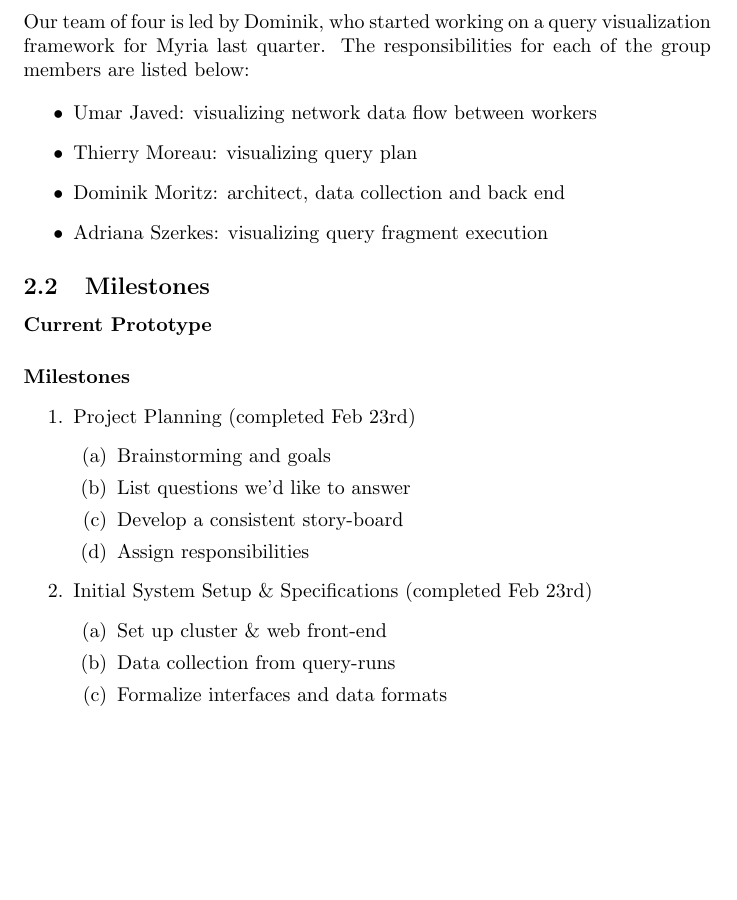
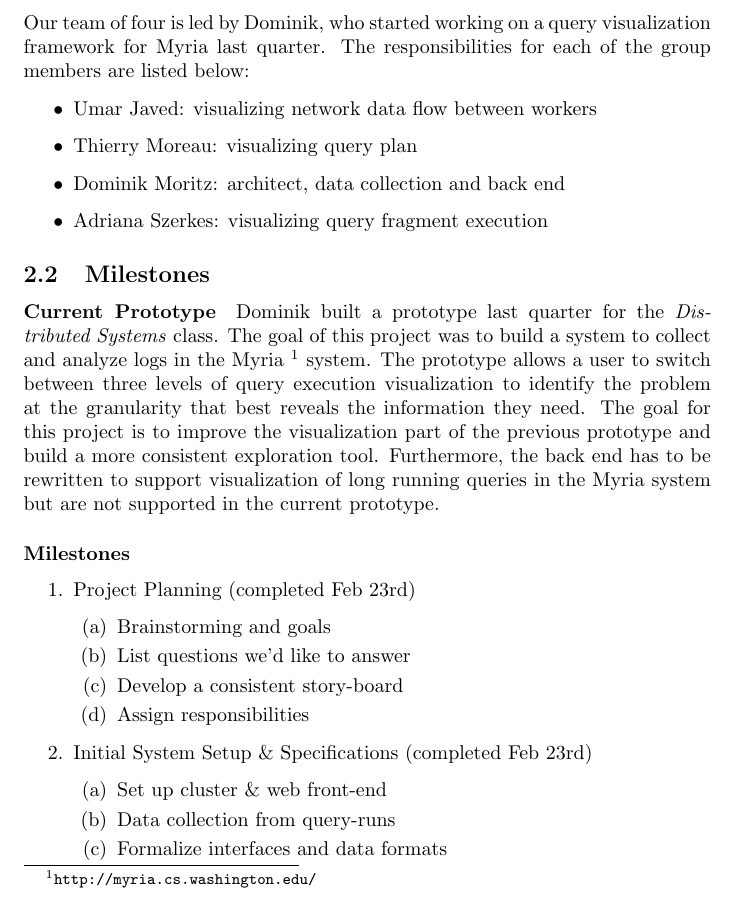
Before and after one commit to domoritz/CSE512-reports, a LaTeX paper (progress-report/report.tex, which reads progress-report/project_plan.tex): part of page 2 of 3, cut so that both start at the same text, the shorter picture padded with empty space. Compiled offline with pdfLaTeX.

Commit message:
Add paragraph about current prototype.

```diff
--- a/progress-report/project_plan.tex
+++ b/progress-report/project_plan.tex
@@ -14,6 +14,8 @@ Our team of four is led by Dominik, who started working on a query visualization
 \subsection{Milestones}
 
 \paragraph{Current Prototype}
+
+Dominik built a prototype last quarter for the \emph{Distributed Systems} class. The goal of this project was to build a system to collect and analyze logs in the Myria \footnote{\url{http://myria.cs.washington.edu/}} system. The prototype allows a user to switch between three levels of query execution visualization to identify the problem at the granularity that best reveals the information they need. The goal for this project is to improve the visualization part of the previous prototype and build a more consistent exploration tool. Furthermore, the back end has to be rewritten to support visualization of long running queries in the Myria system but are not supported in the current prototype.
 
 \paragraph{Milestones}
 
--- a/progress-report/report.tex
+++ b/progress-report/report.tex
@@ -3,6 +3,7 @@
 \usepackage{comment}
 \usepackage{natbib}
 \usepackage{listings}
+\usepackage{url}
 \lstset{
     language=C,
     emph={nn_send, nn_receive, nn_configure, nn_invoke},
```
